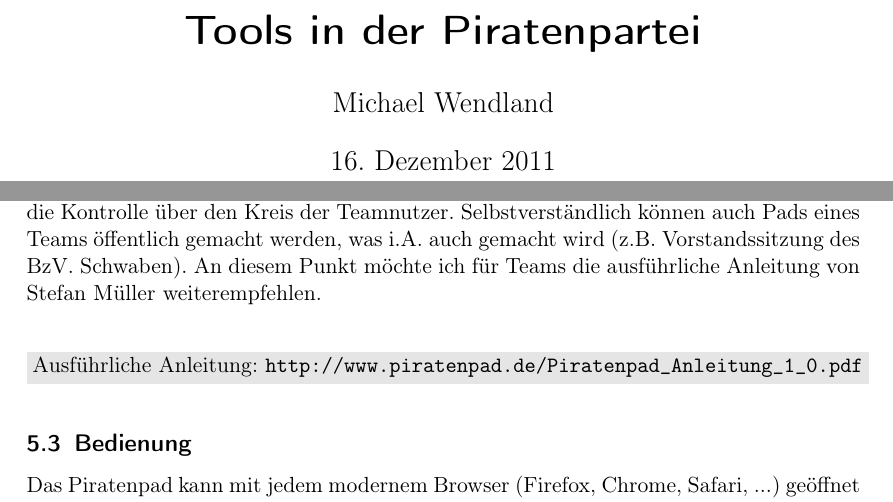
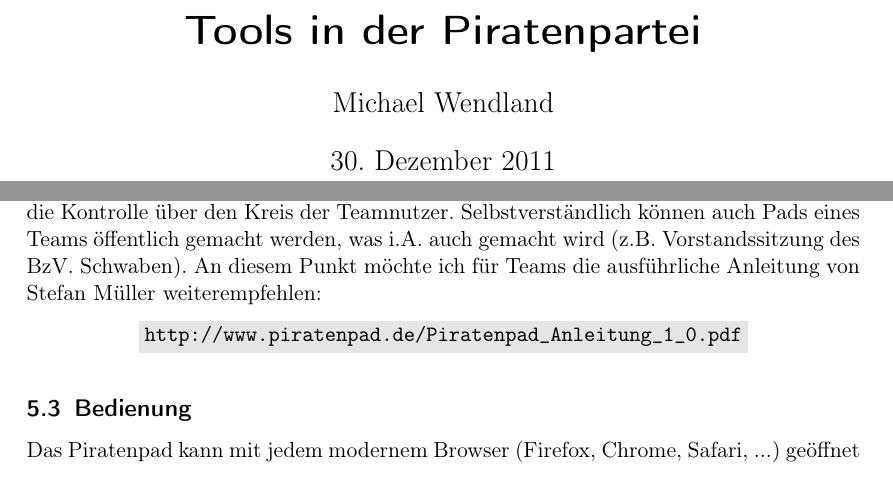
Before and after one commit to therealcljohn/Tools-in-der-Piratenpartei, a LaTeX document (tools_in_der_piratenpartei.tex): two parts of pages 1 and 15 of 21, joined at a grey line, cut so that both start at the same text. Compiled offline with pdfLaTeX; the source files are stored in an older character set and shown here as Unicode.

Commit message:
Satzzeichenfehler

```diff
--- a/tools_in_der_piratenpartei.tex
+++ b/tools_in_der_piratenpartei.tex
@@ -20,7 +20,6 @@
 
 \title{Tools in der Piratenpartei}
 \author{Michael Wendland}
-\date{16. Dezember 2011}
 
 \begin{document}
 
@@ -453,10 +452,9 @@ werden. Derjenige, der das Team anlegt, hat auch am Anfang die Kontrolle über
 den Kreis der Teamnutzer. Selbstverständlich können auch Pads eines Teams
 öffentlich gemacht werden, was i.A. auch gemacht wird (z.B. Vorstandssitzung
 des BzV. Schwaben). An diesem Punkt möchte ich für Teams die ausführliche
-Anleitung von Stefan Müller weiterempfehlen.
+Anleitung von Stefan Müller weiterempfehlen:
 \begin{center}
-\colorbox{grau}{Ausführliche Anleitung:
-\url{http://www.piratenpad.de/Piratenpad_Anleitung_1_0.pdf}}
+\colorbox{grau}{\url{http://www.piratenpad.de/Piratenpad_Anleitung_1_0.pdf}}
 \end{center}
 
 \begin{figure}[h]
```
